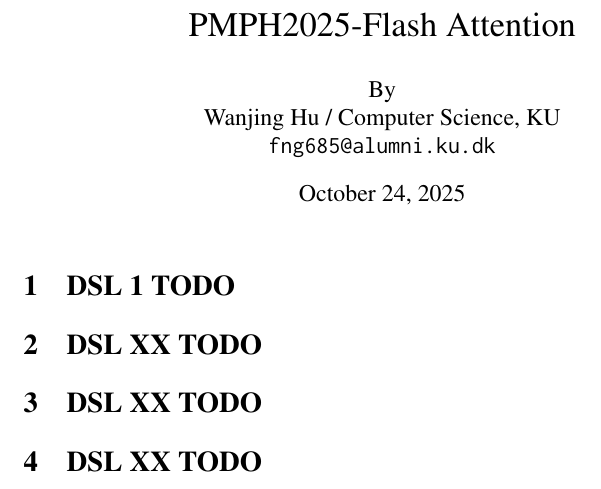
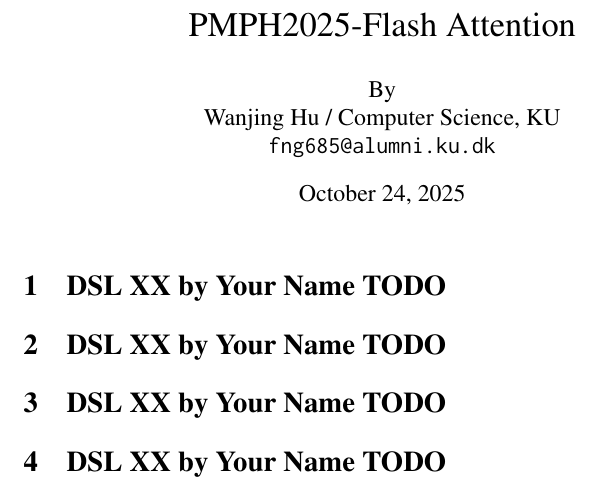
Before and after one commit to santiweide/flash-attention-impls, a LaTeX document (report/pmph-a6.tex): part of the page, cut so that both start at the same text. Compiled offline with pdfLaTeX.

Commit message:
add report spec

```diff
--- a/report/pmph-a6.tex
+++ b/report/pmph-a6.tex
@@ -83,9 +83,9 @@
 \begin{document}
 \maketitle
 
-\section{DSL 1 TODO}
-\section{DSL XX TODO}
-\section{DSL XX TODO}
-\section{DSL XX TODO}
+\section{DSL XX by Your Name TODO}
+\section{DSL XX by Your Name TODO}
+\section{DSL XX by Your Name TODO}
+\section{DSL XX by Your Name TODO}
 
 \end{document}
```
